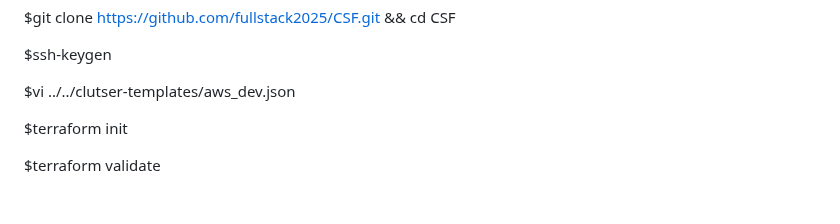
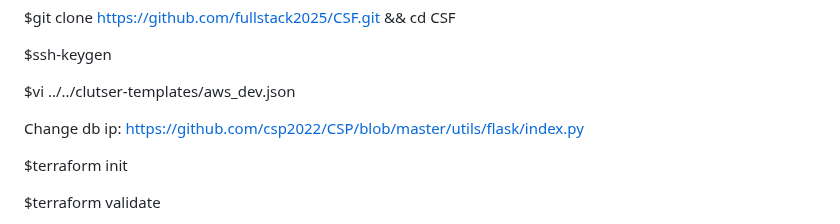
Before and after one commit to devopsmadeeasyorg/CSF, a Markdown page: README.md, the part around the change. Drawn GitHub-style; blank space fills up the shorter version.

```diff
--- a/README.md
+++ b/README.md
@@ -30,6 +30,8 @@ $git clone https://github.com/fullstack2025/CSF.git && cd CSF
 $ssh-keygen
 
 $vi ../../clutser-templates/aws_dev.json
+
+Change db ip: https://github.com/csp2022/CSP/blob/master/utils/flask/index.py
 
 $terraform init
 
```
